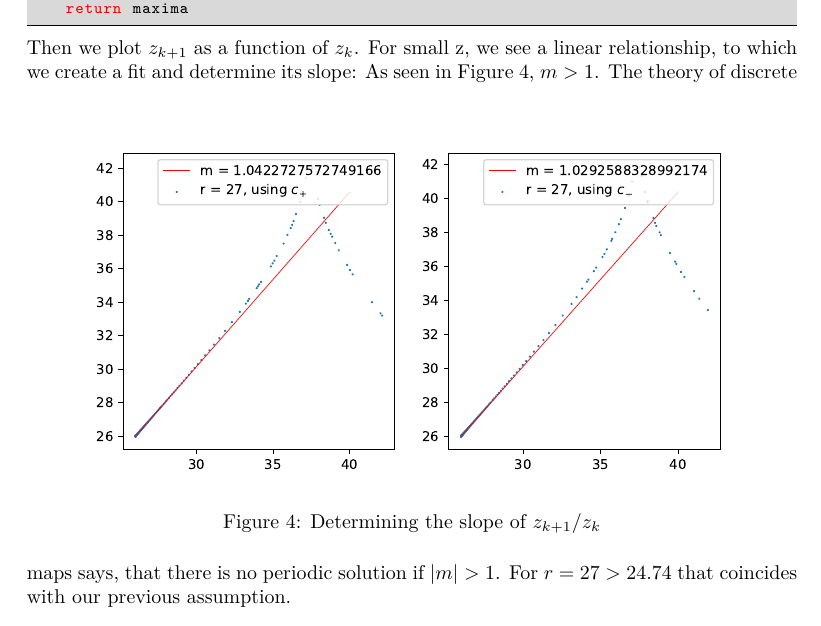
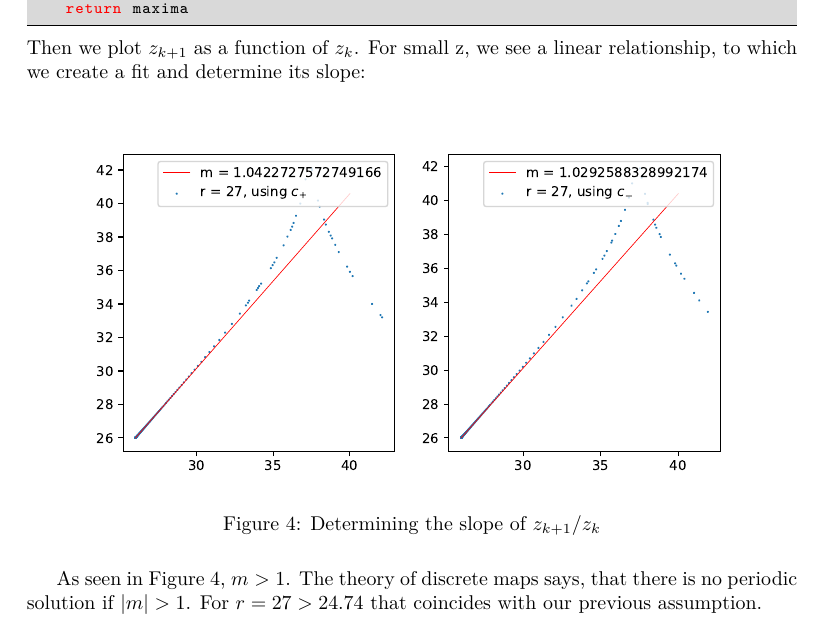
Before and after one commit to Marmorexx/CompPhys, a LaTeX document (8_Exerc/main.tex): part of page 5 of 5, cut so that both start at the same text. Compiled offline with XeLaTeX.

Commit message:
19-06-19

```diff
--- a/8_Exerc/main.tex
+++ b/8_Exerc/main.tex
@@ -147,7 +147,7 @@ def checkz(array):
 Then we plot \( z_{k \text{+1}} \) as a function of \( z_k \).
 For small z, we see a linear relationship, to which we create a fit and determine
 its slope:
-\begin{figure}[ht]
+\begin{figure}[H]
     \centering
     \includegraphics[width=\textwidth]{Figure2-2.pdf}
     \caption{Determining the slope of $z_{k\text{+1}}/z_k$}
```
Also changed, not shown: 8_Exerc/main.pdf, 1 other file.
